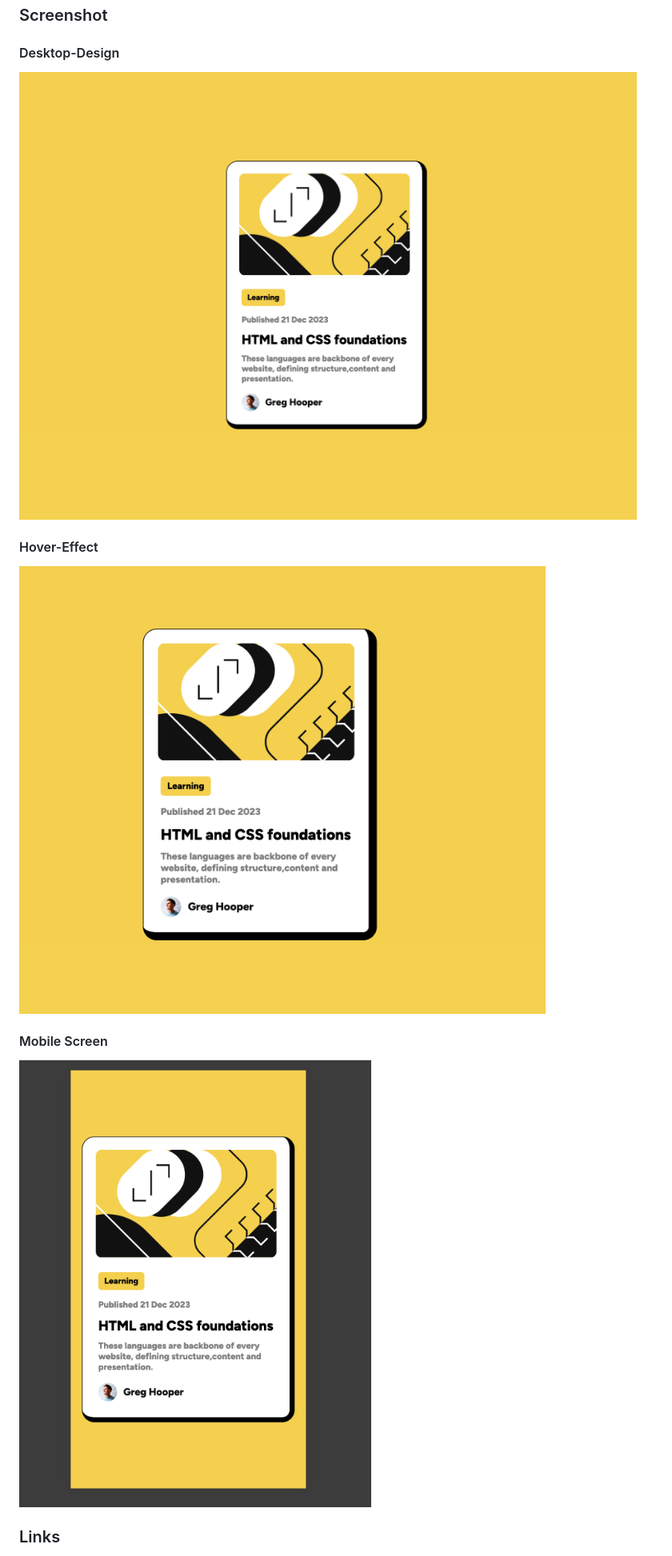
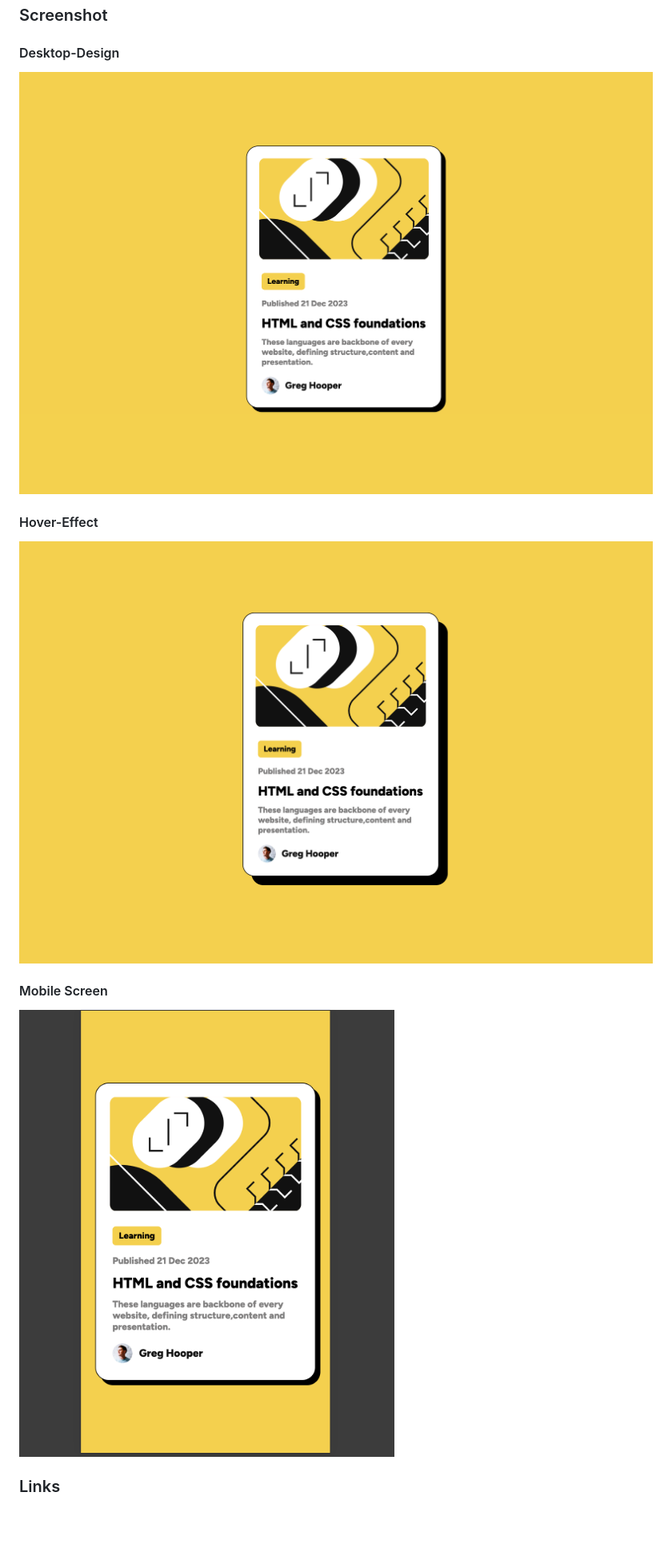
Before and after one commit to Kshitiz42069/frontend-mentor-Template, a Markdown page: README.md, the part around the change printed below. Shown: that part at 80% size. Drawn GitHub-style; pictures changed too: assets/images/desktop.png (added), assets/images/hover.png (added), assets/images/mobile.png; blank space fills up the shorter version.

```diff
--- a/README.md
+++ b/README.md
@@ -11,10 +11,10 @@ Users should be able to:
 ### Screenshot
 
 #### Desktop-Design
-![ScreenShot](./assets/images/full-screen.png)
+![ScreenShot](./assets/images/desktop.png)
 
 #### Hover-Effect
-![Hover](./assets/images/hover-effect.png)
+![Hover](./assets/images/hover.png)
 
 #### Mobile Screen
 ![Mobile](./assets/images/mobile.png)
```
Also changed, not shown: other parts of README.md (+2 -2 lines), 1 other file.
